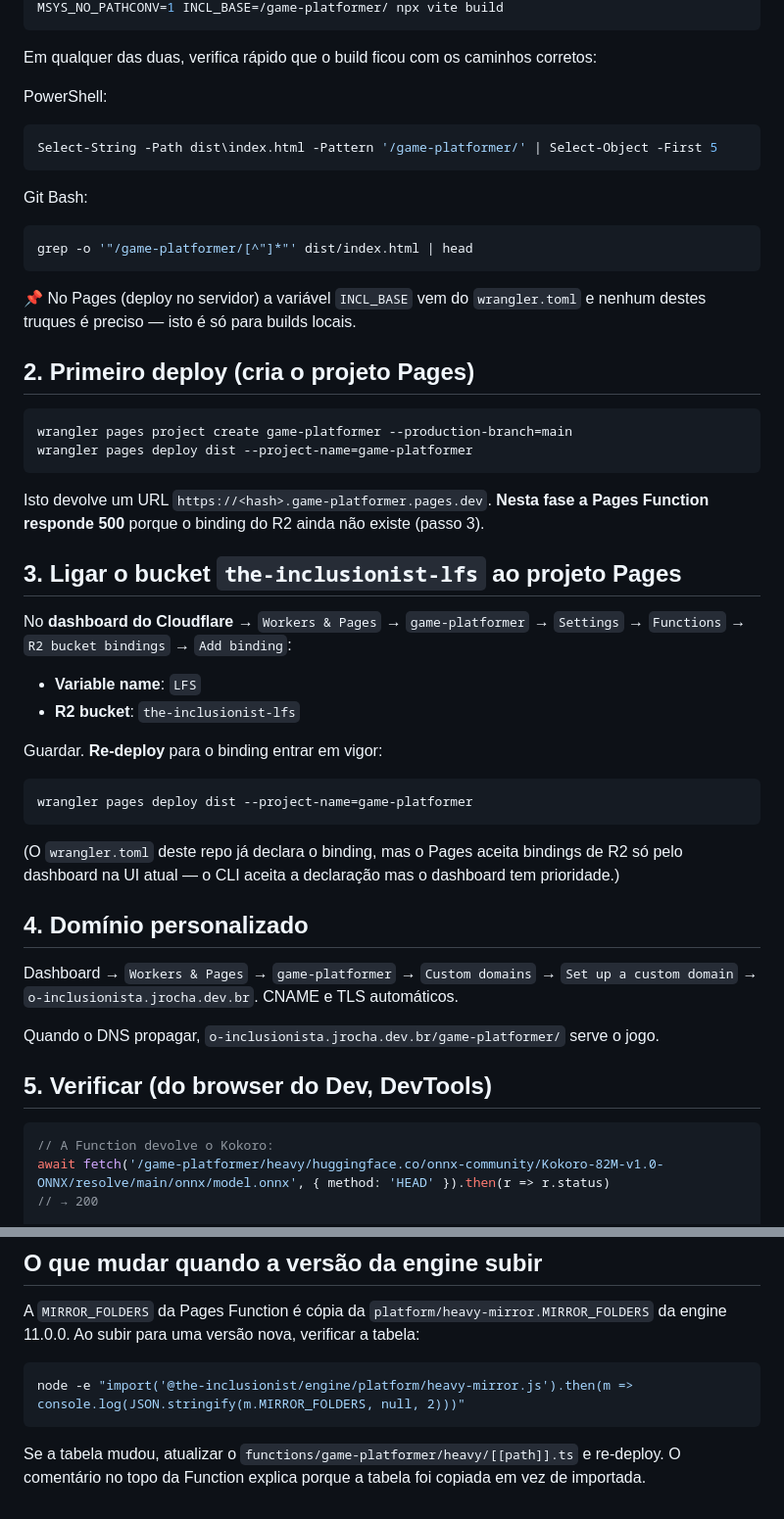
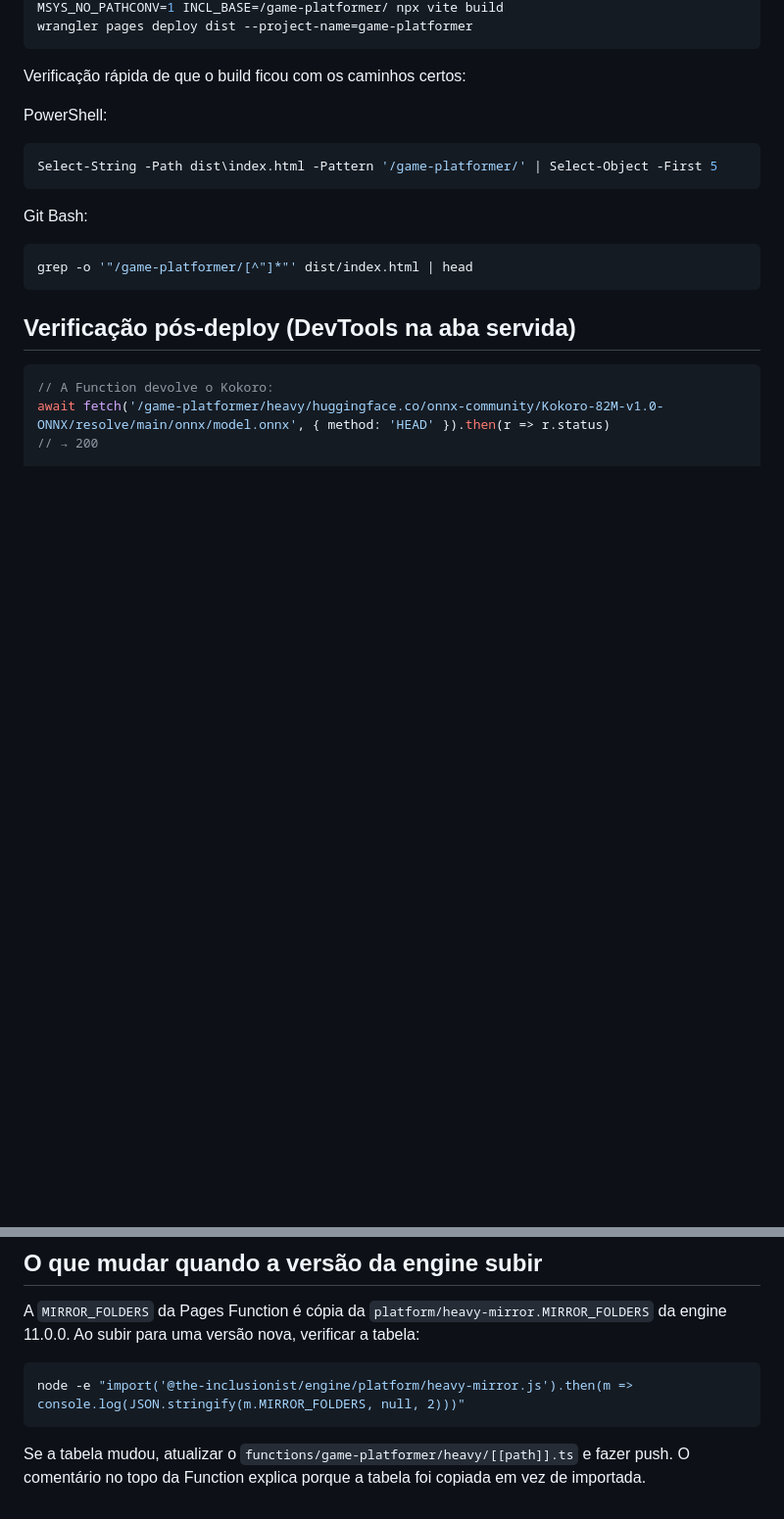
Before and after one commit to the-inclusionist/game-platformer, a Markdown page: cloudflare/README.md, 2 parts joined by grey strips. Shown at 98% size. GitHub-like rendering; blank space fills up the shorter version.

````diff
--- a/cloudflare/README.md
+++ b/cloudflare/README.md
@@ -36,7 +88,8 @@ Windows):
 MSYS_NO_PATHCONV=1 INCL_BASE=/game-platformer/ npx vite build
+wrangler pages deploy dist --project-name=game-platformer
 ```
 
-Em qualquer das duas, verifica rápido que o build ficou com os caminhos corretos:
+Verificação rápida de que o build ficou com os caminhos certos:
 
 PowerShell:
 ```powershell
@@ -48,44 +101,7 @@ Git Bash:
 grep -o '"/game-platformer/[^"]*"' dist/index.html | head
 ```
 
-📌 No Pages (deploy no servidor) a variável `INCL_BASE` vem do `wrangler.toml` e nenhum destes truques é
-preciso — isto é só para builds locais.
-
-## 2. Primeiro deploy (cria o projeto Pages)
-
-```bash
-wrangler pages project create game-platformer --production-branch=main
-wrangler pages deploy dist --project-name=game-platformer
-```
-
-Isto devolve um URL `https://<hash>.game-platformer.pages.dev`. **Nesta fase a Pages Function responde 500**
-porque o binding do R2 ainda não existe (passo 3).
-
-## 3. Ligar o bucket `the-inclusionist-lfs` ao projeto Pages
-
-No **dashboard do Cloudflare** → `Workers & Pages` → `game-platformer` → `Settings` → `Functions` →
-`R2 bucket bindings` → `Add binding`:
-
-- **Variable name**: `LFS`
-- **R2 bucket**: `the-inclusionist-lfs`
-
-Guardar. **Re-deploy** para o binding entrar em vigor:
-
-```bash
-wrangler pages deploy dist --project-name=game-platformer
-```
-
-(O `wrangler.toml` deste repo já declara o binding, mas o Pages aceita bindings de R2 só pelo dashboard na
-UI atual — o CLI aceita a declaração mas o dashboard tem prioridade.)
-
-## 4. Domínio personalizado
-
-Dashboard → `Workers & Pages` → `game-platformer` → `Custom domains` → `Set up a custom domain` →
-`o-inclusionista.jrocha.dev.br`. CNAME e TLS automáticos.
-
-Quando o DNS propagar, `o-inclusionista.jrocha.dev.br/game-platformer/` serve o jogo.
-
-## 5. Verificar (do browser do Dev, DevTools)
+## Verificação pós-deploy (DevTools na aba servida)
 
 ```js
 // A Function devolve o Kokoro:
@@ -114,9 +130,9 @@ arquitetura (ADR-0140 §3).
 A `MIRROR_FOLDERS` da Pages Function é cópia da `platform/heavy-mirror.MIRROR_FOLDERS` da engine 11.0.0. Ao
 subir para uma versão nova, verificar a tabela:
 
-```bash
+```powershell
 node -e "import('@the-inclusionist/engine/platform/heavy-mirror.js').then(m => console.log(JSON.stringify(m.MIRROR_FOLDERS, null, 2)))"
 ```
 
-Se a tabela mudou, atualizar o `functions/game-platformer/heavy/[[path]].ts` e re-deploy. O comentário no
+Se a tabela mudou, atualizar o `functions/game-platformer/heavy/[[path]].ts` e fazer push. O comentário no
 topo da Function explica porque a tabela foi copiada em vez de importada.
````
Also changed, not shown: other parts of cloudflare/README.md (+65 -13 lines).
